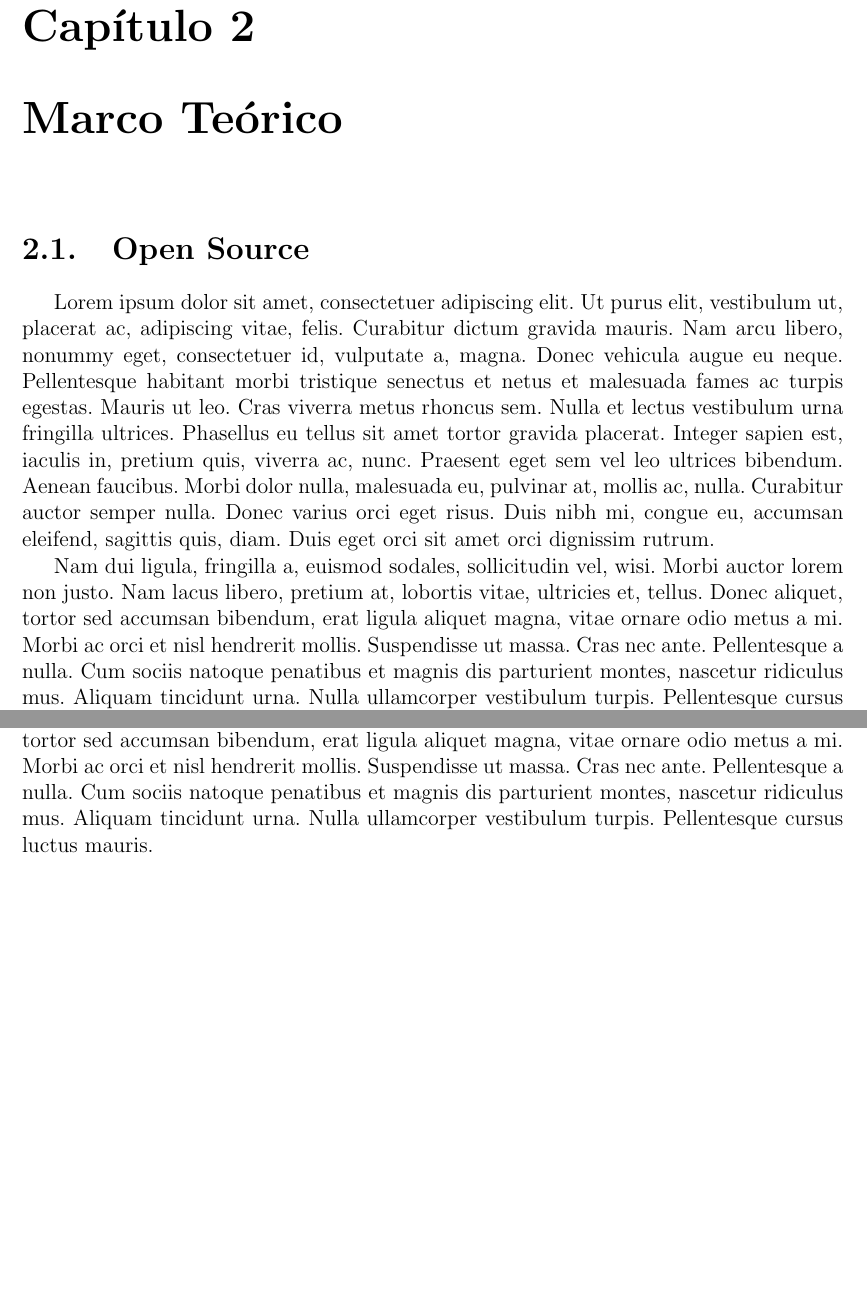
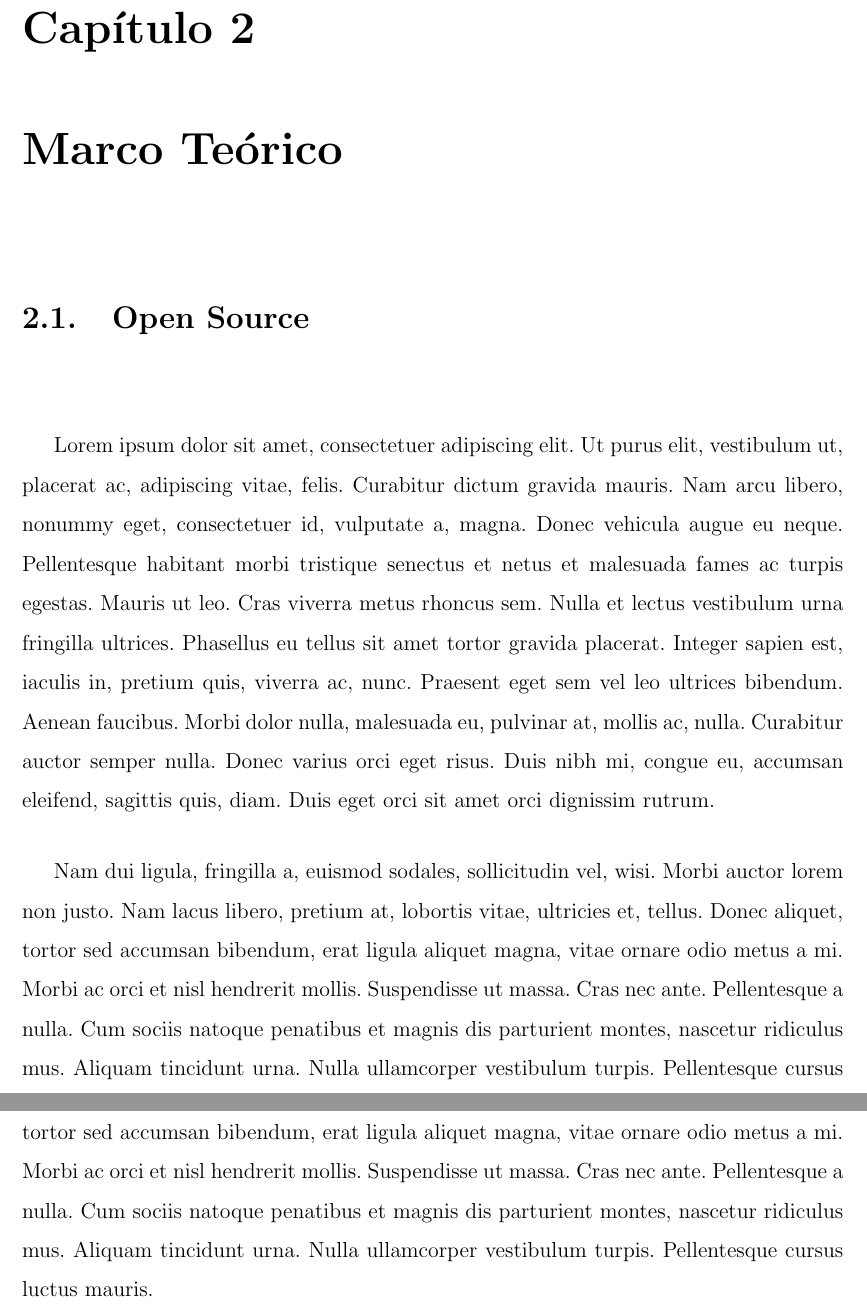
Before and after one commit to yomarhuamani/degree, a LaTeX thesis (Degree.tex, which reads ChapterII/chapterII.tex): two parts of pages 14 and 36 of 42 before the commit and two parts of pages 14 and 46 of 52 after it, joined at a grey line, cut so that both start at the same text, the shorter picture padded with empty space. Compiled offline with pdfLaTeX; a LaTeX package or settings file that is missing is left out.

Commit message:
txs auto checkin

```diff
--- a/ChapterII/chapterII.tex
+++ b/ChapterII/chapterII.tex
@@ -1,7 +1,5 @@
 \chapter{Marco Teórico} \label{chapter:II}
 \begin{spacing}{1.5}
-
-\end{spacing}
 \section{Open Source}
 		\lipsum[1-2]
 %------------------------------------------------------------------------------------------------------------------
@@ -148,8 +146,7 @@
 			\lipsum[1-2]
 	\subsection{CCC-Charts}
 			\lipsum[1-2]
-
-
+\end{spacing}
 
 
 
```
